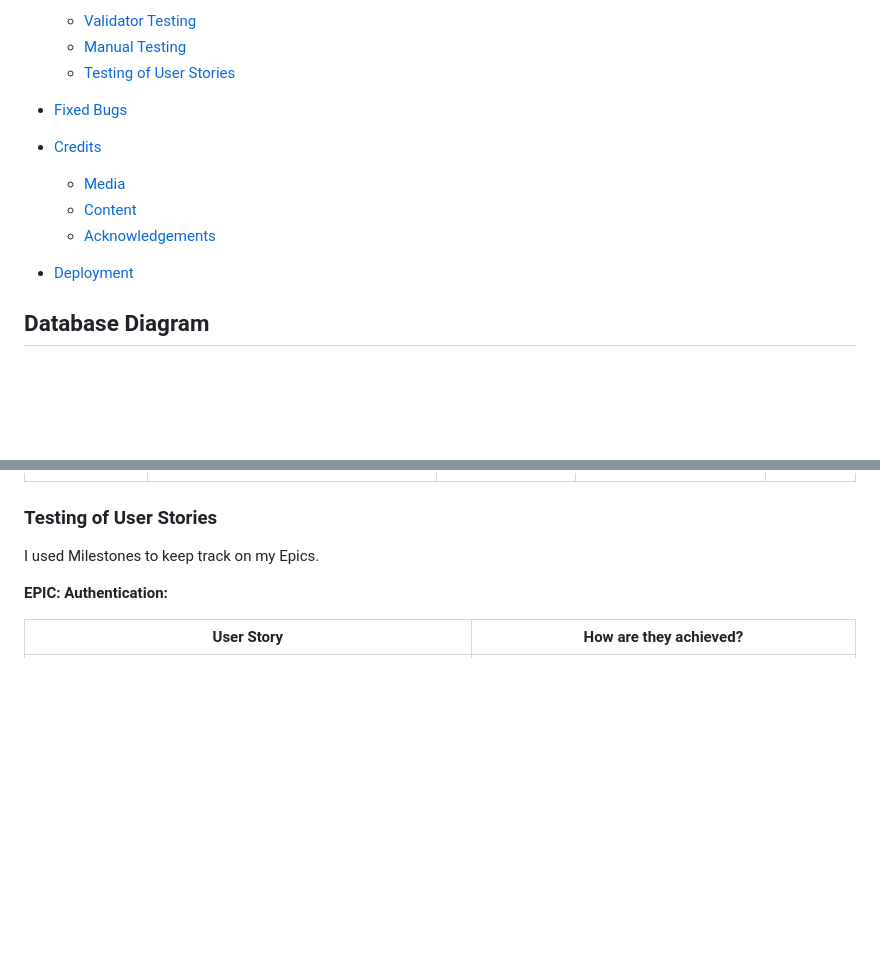
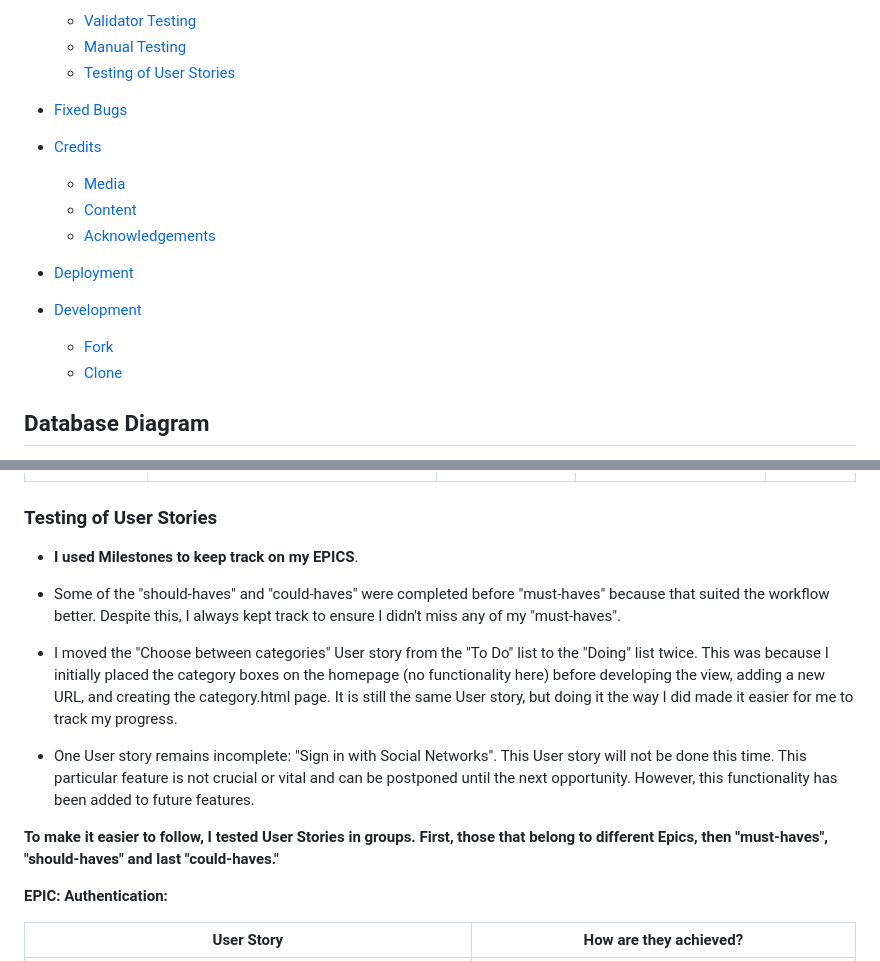
Before and after one commit to Kattis91/what-is-cooking, a Markdown page: README.md, 2 parts joined by grey strips. GitHub-like rendering; folded sections open; blank space fills up the shorter version.

Commit message:
Add some more info about user stories

```diff
--- a/README.md
+++ b/README.md
@@ -25,6 +25,7 @@ This interactive platform is designed to be an inspiration for those days when y
   - [Validator Testing](#validator-testing)
   - [Manual Testing](#manual-testing)
   - [Testing of User Stories](#testing-of-user-stories)
+
 - [Fixed Bugs](#fixed-bugs)
 
 - [Credits](#credits)
@@ -33,6 +34,10 @@ This interactive platform is designed to be an inspiration for those days when y
   - [Acknowledgements](#acknowledgements)
 
 - [Deployment](#deployment)
+
+- [Development](#development)
+  - [Fork](#fork)
+  - [Clone](#clone)
 
 
 ## Database Diagram
@@ -604,7 +609,15 @@ Only files with custom-written Python code have been verified with the validator
 
 ### Testing of User Stories
 
-I used Milestones to keep track on my Epics.
+- **I used Milestones to keep track on my EPICS**.
+
+- Some of the "should-haves" and "could-haves" were completed before "must-haves" because that suited the workflow better. Despite this, I always kept track to ensure I didn't miss any of my "must-haves".
+
+- I moved the "Choose between categories" User story from the "To Do" list to the "Doing" list twice. This was because I initially placed the category boxes on the homepage (no functionality here) before developing the view, adding a new URL, and creating the category.html page. It is still the same User story, but doing it the way I did made it easier for me to track my progress.
+
+- One User story remains incomplete: "Sign in with Social Networks". This User story will not be done this time. This particular feature is not crucial or vital and can be postponed until the next opportunity. However, this functionality has been added to future features.
+
+**To make it easier to follow, I tested User Stories in groups. First, those that belong to different Epics, then "must-haves", "should-haves" and last "could-haves."**
 
 **EPIC: Authentication:**
 
```
Also changed, not shown: other parts of README.md (+0 -2 lines).
